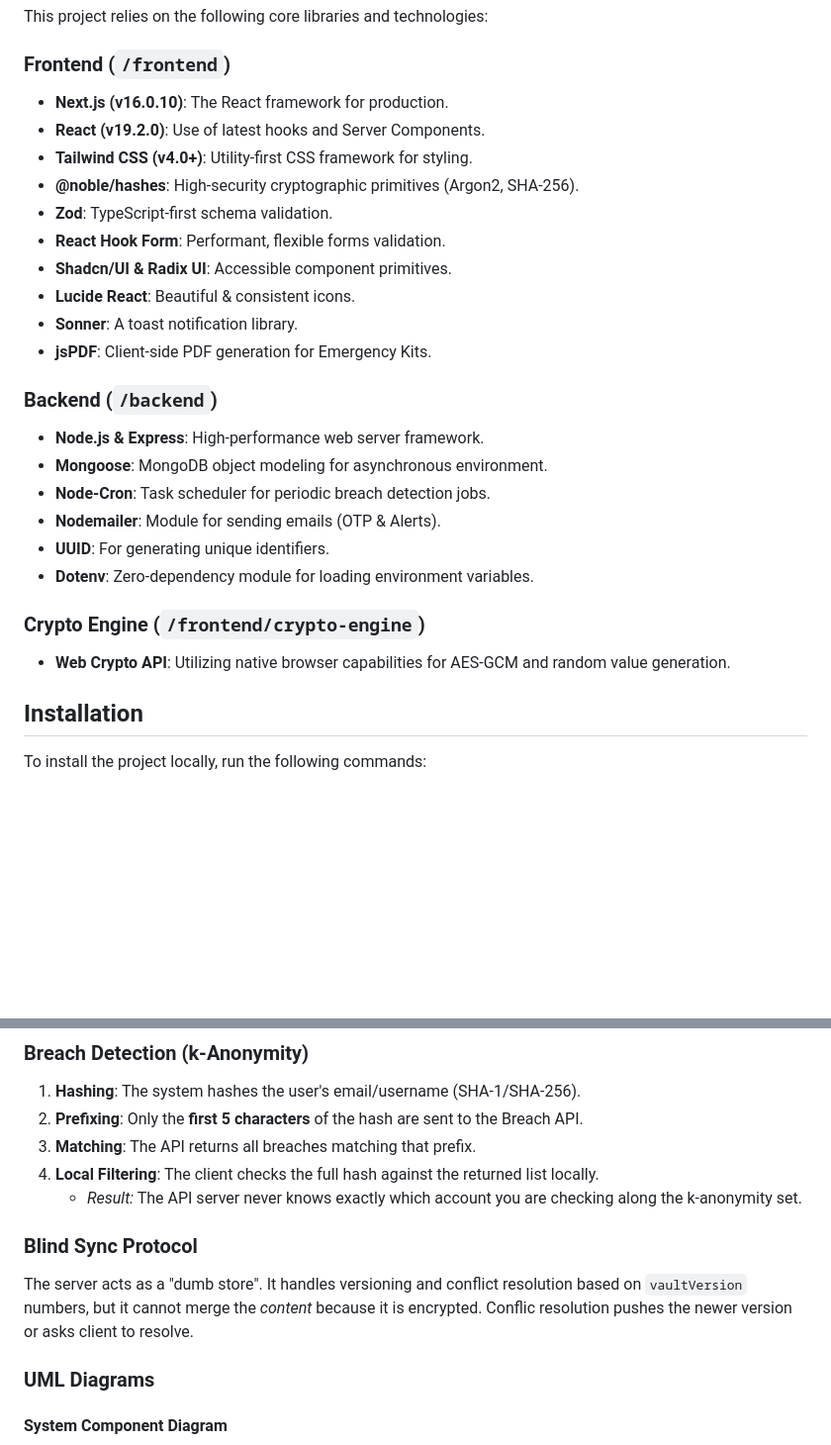
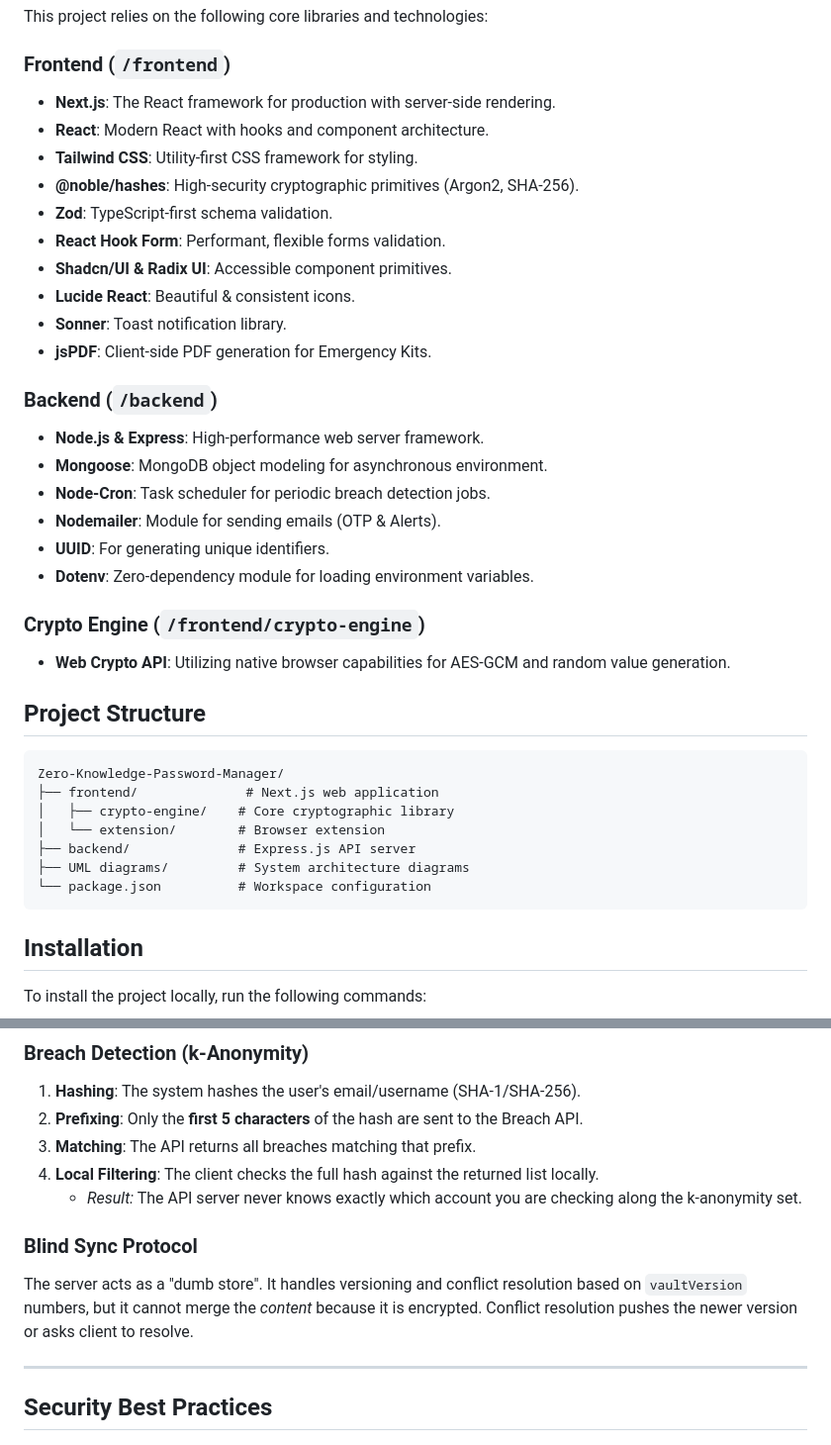
Before and after one commit to SE-Project-Team-13/Zero-Knowledge-Password-Manager, a Markdown page: README.md, 2 parts joined by grey strips. Shown at 99% size. GitHub-like rendering; blank space fills up the shorter version.

````diff
--- a/README.md
+++ b/README.md
@@ -78,27 +76,42 @@ Before you begin, ensure you have the following installed:
 This project relies on the following core libraries and technologies:
 
 ### Frontend (`/frontend`)
-*   **Next.js (v16.0.10)**: The React framework for production.
-*   **React (v19.2.0)**: Use of latest hooks and Server Components.
-*   **Tailwind CSS (v4.0+)**: Utility-first CSS framework for styling.
-*   **@noble/hashes**: High-security cryptographic primitives (Argon2, SHA-256).
-*   **Zod**: TypeScript-first schema validation.
-*   **React Hook Form**: Performant, flexible forms validation.
-*   **Shadcn/UI & Radix UI**: Accessible component primitives.
-*   **Lucide React**: Beautiful & consistent icons.
-*   **Sonner**: A toast notification library.
-*   **jsPDF**: Client-side PDF generation for Emergency Kits.
+
+- **Next.js**: The React framework for production with server-side rendering.
+- **React**: Modern React with hooks and component architecture.
+- **Tailwind CSS**: Utility-first CSS framework for styling.
+- **@noble/hashes**: High-security cryptographic primitives (Argon2, SHA-256).
+- **Zod**: TypeScript-first schema validation.
+- **React Hook Form**: Performant, flexible forms validation.
+- **Shadcn/UI & Radix UI**: Accessible component primitives.
+- **Lucide React**: Beautiful & consistent icons.
+- **Sonner**: Toast notification library.
+- **jsPDF**: Client-side PDF generation for Emergency Kits.
 
 ### Backend (`/backend`)
-*   **Node.js & Express**: High-performance web server framework.
-*   **Mongoose**: MongoDB object modeling for asynchronous environment.
-*   **Node-Cron**: Task scheduler for periodic breach detection jobs.
-*   **Nodemailer**: Module for sending emails (OTP & Alerts).
-*   **UUID**: For generating unique identifiers.
-*   **Dotenv**: Zero-dependency module for loading environment variables.
+
+- **Node.js & Express**: High-performance web server framework.
+- **Mongoose**: MongoDB object modeling for asynchronous environment.
+- **Node-Cron**: Task scheduler for periodic breach detection jobs.
+- **Nodemailer**: Module for sending emails (OTP & Alerts).
+- **UUID**: For generating unique identifiers.
+- **Dotenv**: Zero-dependency module for loading environment variables.
 
 ### Crypto Engine (`/frontend/crypto-engine`)
-*   **Web Crypto API**: Utilizing native browser capabilities for AES-GCM and random value generation.
+
+- **Web Crypto API**: Utilizing native browser capabilities for AES-GCM and random value generation.
+
+## Project Structure
+
+```
+Zero-Knowledge-Password-Manager/
+├── frontend/              # Next.js web application
+│   ├── crypto-engine/    # Core cryptographic library
+│   └── extension/        # Browser extension
+├── backend/              # Express.js API server
+├── UML diagrams/         # System architecture diagrams
+└── package.json          # Workspace configuration
+```
 
 ## Installation
 
@@ -236,13 +262,13 @@ npm run test -w backend
 2.  **Prefixing**: Only the **first 5 characters** of the hash are sent to the Breach API.
 3.  **Matching**: The API returns all breaches matching that prefix.
 4.  **Local Filtering**: The client checks the full hash against the returned list locally.
-    *   _Result:_ The API server never knows exactly which account you are checking along the k-anonymity set.
+    - _Result:_ The API server never knows exactly which account you are checking along the k-anonymity set.
 
 ### Blind Sync Protocol
 
-The server acts as a "dumb store". It handles versioning and conflict resolution based on `vaultVersion` numbers, but it cannot merge the _content_ because it is encrypted. Conflic resolution pushes the newer version or asks client to resolve.
+The server acts as a "dumb store". It handles versioning and conflict resolution based on `vaultVersion` numbers, but it cannot merge the _content_ because it is encrypted. Conflict resolution pushes the newer version or asks client to resolve.
 
-### UML Diagrams
+---
 
-#### System Component Diagram
+## Security Best Practices
 
````
Also changed, not shown: other parts of README.md (+79 -115 lines).
